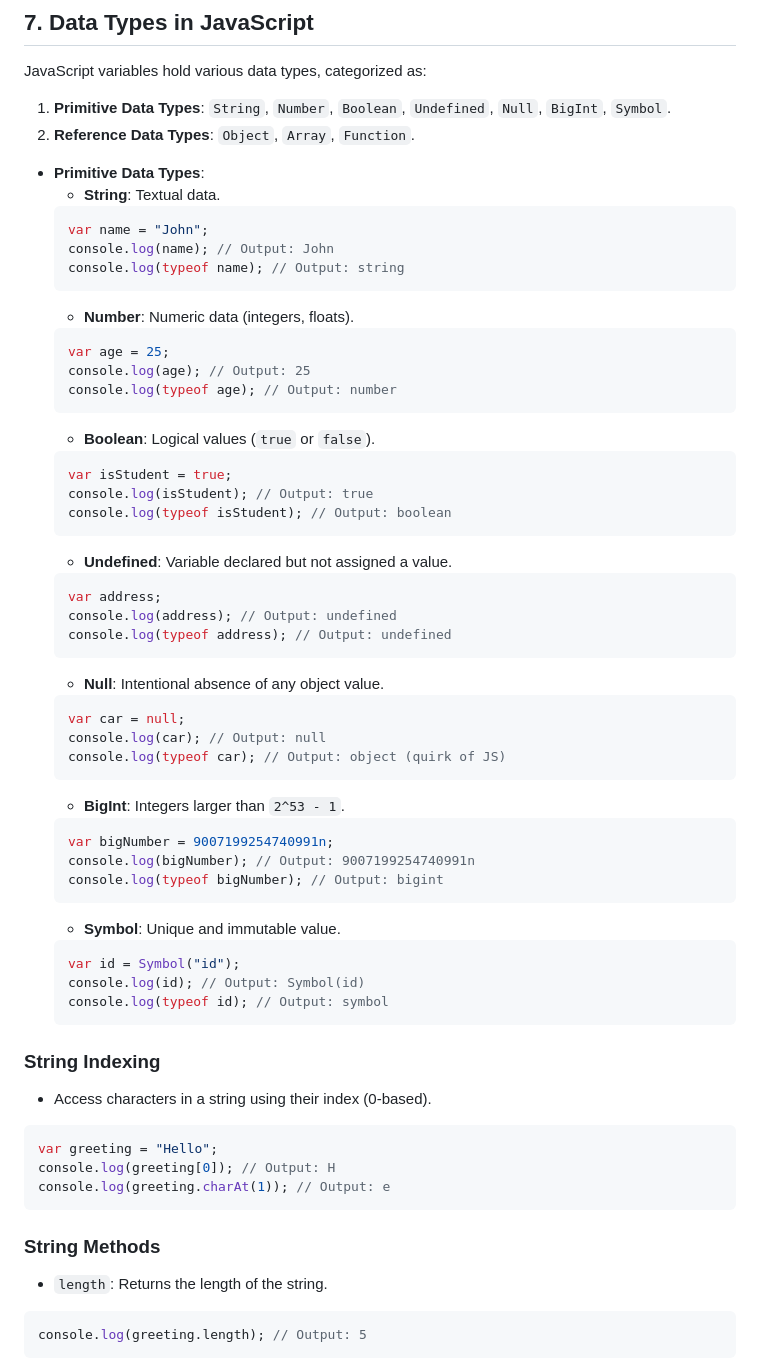
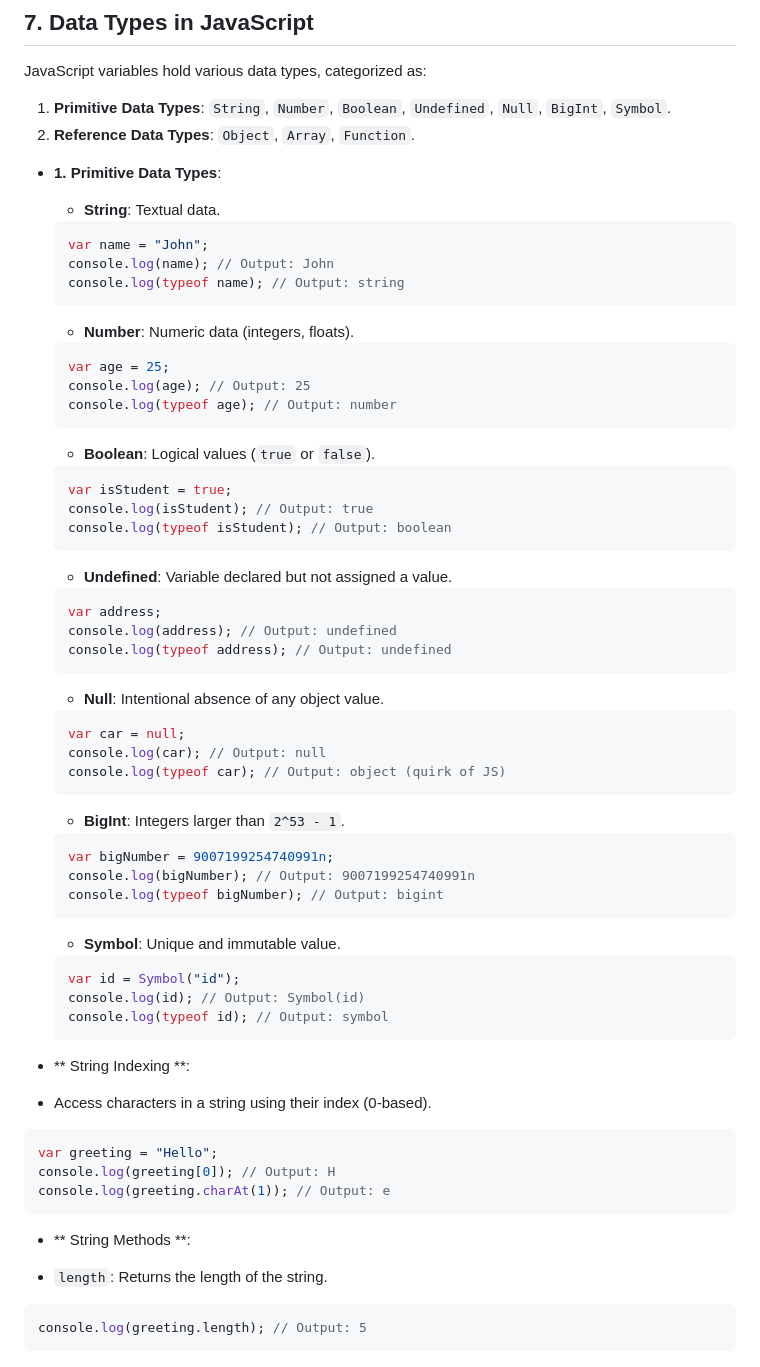
Before and after one commit to suraj1kc/JavaScript-for-Beginners, a Markdown page: readme.md, the part around the change printed below. Drawn GitHub-style.

````diff
--- a/readme.md
+++ b/readme.md
@@ -315,51 +315,65 @@ JavaScript variables hold various data types, categorized as:
 1.  **Primitive Data Types**: `String`, `Number`, `Boolean`, `Undefined`, `Null`, `BigInt`, `Symbol`.
 2.  **Reference Data Types**: `Object`, `Array`, `Function`.
 
-- **Primitive Data Types**:
+- **1. Primitive Data Types**:
+
   - **String**: Textual data.
+
   ```javascript
   var name = "John";
   console.log(name); // Output: John
   console.log(typeof name); // Output: string
   ```
+
   - **Number**: Numeric data (integers, floats).
+
   ```javascript
   var age = 25;
   console.log(age); // Output: 25
   console.log(typeof age); // Output: number
   ```
+
   - **Boolean**: Logical values (`true` or `false`).
+
   ```javascript
   var isStudent = true;
   console.log(isStudent); // Output: true
   console.log(typeof isStudent); // Output: boolean
   ```
+
   - **Undefined**: Variable declared but not assigned a value.
+
   ```javascript
   var address;
   console.log(address); // Output: undefined
   console.log(typeof address); // Output: undefined
   ```
+
   - **Null**: Intentional absence of any object value.
+
   ```javascript
   var car = null;
   console.log(car); // Output: null
   console.log(typeof car); // Output: object (quirk of JS)
   ```
+
   - **BigInt**: Integers larger than `2^53 - 1`.
+
   ```javascript
   var bigNumber = 9007199254740991n;
   console.log(bigNumber); // Output: 9007199254740991n
   console.log(typeof bigNumber); // Output: bigint
   ```
+
   - **Symbol**: Unique and immutable value.
+
   ```javascript
   var id = Symbol("id");
   console.log(id); // Output: Symbol(id)
   console.log(typeof id); // Output: symbol
   ```
 
-### String Indexing
+- ** String Indexing **:
 
 - Access characters in a string using their index (0-based).
 
@@ -369,7 +383,7 @@ console.log(greeting[0]); // Output: H
 console.log(greeting.charAt(1)); // Output: e
 ```
 
-### String Methods
+- ** String Methods **:
 
 - `length`: Returns the length of the string.
 
````
Also changed, not shown: other parts of readme.md (+4 -4 lines).
